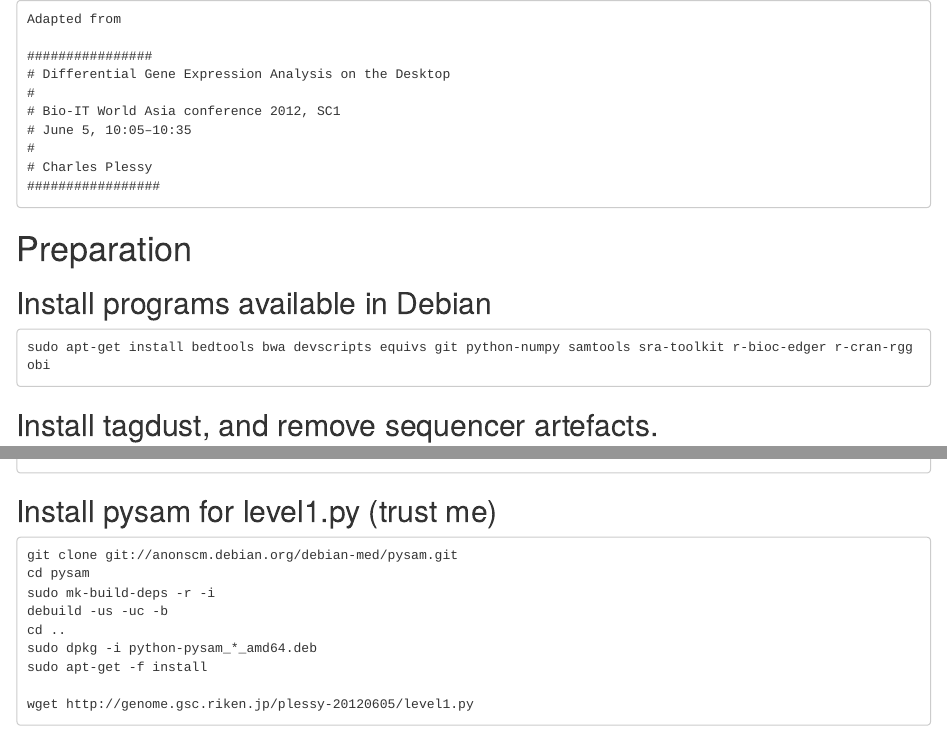
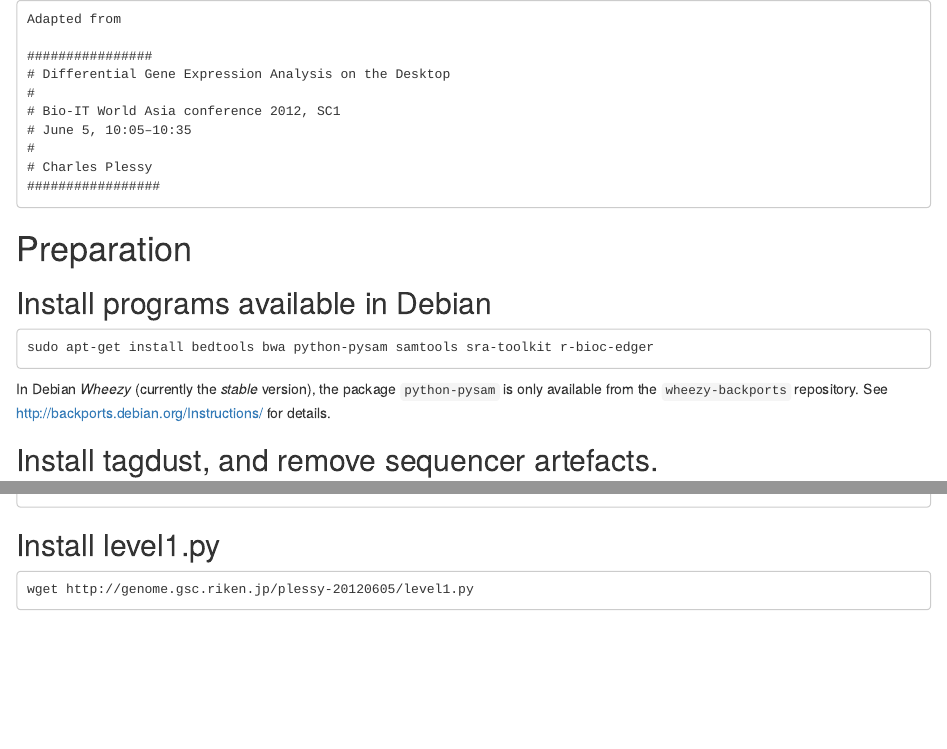
Before and after one commit to charles-plessy/tutorial, an R Markdown document (CAGE_differential_analysis1/analysis.Rmd): the page in a window 1100 px wide, from its top, and a second part further down, joined at a grey line. Rendered offline with R 4.5, knitr and Pandoc, with nearby package versions; some code elsewhere in the file could not run offline.

Commit message:
Install pysam from backports, remove unnecessary package installs.

````diff
--- a/CAGE_differential_analysis1/analysis.Rmd
+++ b/CAGE_differential_analysis1/analysis.Rmd
@@ -25,4 +25,8 @@ sudo apt-get install bedtools bwa devscripts equivs git python-numpy samtools sr
 ```
+
+In Debian _Wheezy_ (currently the _stable_ version), the package `python-pysam`
+is only available from the `wheezy-backports` repository.  See
+<http://backports.debian.org/Instructions/> for details.
 
 ## Install tagdust, and remove sequencer artefacts.
 
@@ -41,17 +45,9 @@ cat chr?.fa chr??.fa > hg19_male.fa
 bwa index hg19_male.fa
 ```
 
-## Install pysam for level1.py (trust me)
+## Install level1.py
 
 ```
-git clone git://anonscm.debian.org/debian-med/pysam.git
-cd pysam
-sudo mk-build-deps -r -i
-debuild -us -uc -b
-cd ..
-sudo dpkg -i python-pysam_*_amd64.deb
-sudo apt-get -f install
-
 wget http://genome.gsc.riken.jp/plessy-20120605/level1.py
 ```
 
````
Also changed, not shown: CAGE_differential_analysis1/analysis.Rmd (2 more changed lines).
